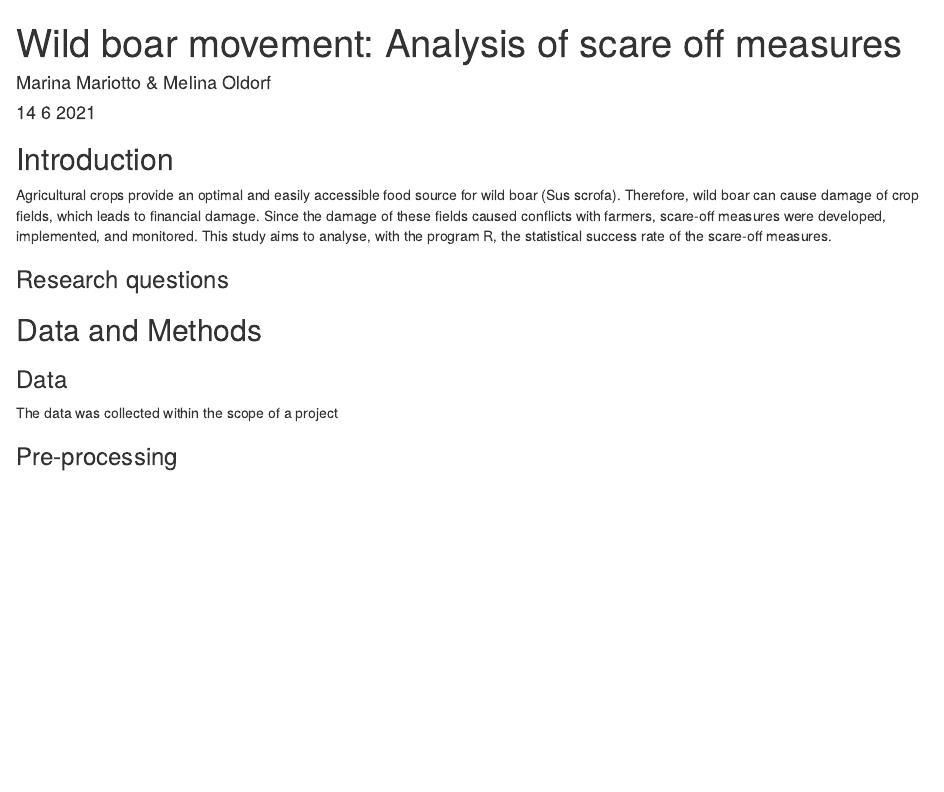
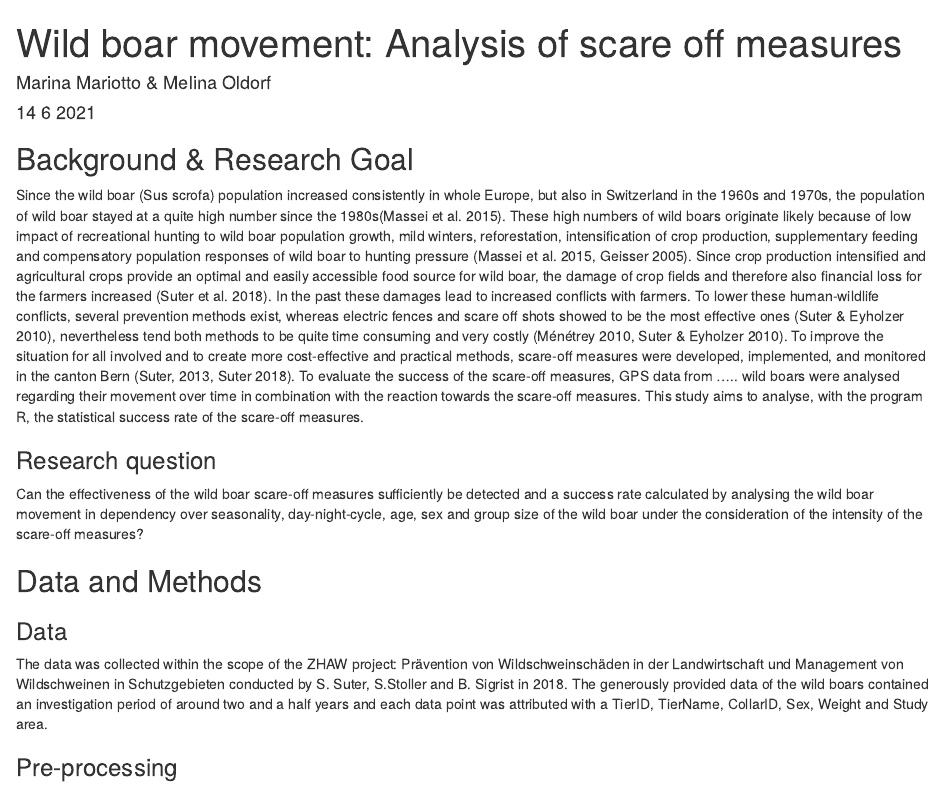
Before and after one commit to mariottomarina/cma_casestudy_wildboar, an R Markdown document (Wildboar Analysis.Rmd): the page in a window 1100 px wide, from its top. Rendered offline with R 4.5, knitr and Pandoc, with nearby package versions.

Commit message:
Background & Research Goal

```diff
--- a/Wildboar Analysis.Rmd
+++ b/Wildboar Analysis.Rmd
@@ -4,15 +4,17 @@ author: "Marina Mariotto & Melina Oldorf"
 date: "14 6 2021"
 output: html_document
 ---
-## Introduction
-Agricultural crops provide an optimal and easily accessible food source for wild boar (Sus scrofa). Therefore, wild boar can cause damage of crop fields, which leads to financial damage. Since the damage of these fields caused conflicts with farmers, scare-off measures were developed, implemented, and monitored. This study aims to analyse, with the program R, the statistical success rate of the scare-off measures.
+## Background & Research Goal
+Since the wild boar (Sus scrofa) population increased consistently in whole Europe, but also in Switzerland in the 1960s and 1970s, the population of wild boar stayed at a quite high number since the 1980s(Massei et al. 2015). These high numbers of wild boars originate likely because of low impact of recreational hunting to wild boar population growth, mild winters, reforestation, intensification of crop production, supplementary feeding and compensatory population responses of wild boar to hunting pressure (Massei et al. 2015, Geisser 2005). Since crop production intensified and agricultural crops provide an optimal and easily accessible food source for wild boar, the damage of crop fields and therefore also financial loss for the farmers increased (Suter et al. 2018). In the past these damages lead to increased conflicts with farmers. To lower these human-wildlife conflicts, several prevention methods exist, whereas electric fences and scare off shots showed to be the most effective ones (Suter & Eyholzer 2010), nevertheless tend both methods to be quite time consuming and very costly (Ménétrey 2010, Suter & Eyholzer 2010). To improve the situation for all involved and to create more cost-effective and practical methods, scare-off measures were developed, implemented, and monitored in the canton Bern (Suter, 2013, Suter 2018). To evaluate the success of the scare-off measures, GPS data from ….. wild boars were analysed regarding their movement over time in combination with the reaction towards the scare-off measures.  This study aims to analyse, with the program R, the statistical success rate of the scare-off measures.
 
-### Research questions
+### Research question
+Can the effectiveness of the wild boar scare-off measures sufficiently be detected and a success rate calculated by analysing the wild boar movement in dependency over seasonality, day-night-cycle, age, sex and group size of the wild boar under the consideration of the intensity of the scare-off measures?
 
 ## Data and Methods
 
 ### Data
-The data was collected within the scope of a project
+The data was collected within the scope of the ZHAW project: Prävention von Wildschweinschäden
+in der Landwirtschaft und Management von Wildschweinen in Schutzgebieten conducted by S. Suter, S.Stoller and B. Sigrist in 2018. The generously provided data of the wild boars contained an investigation period of around two and a half years and each data point was attributed with a TierID, TierName, CollarID, Sex, Weight and Study area.
 
 
 ### Pre-processing
```
